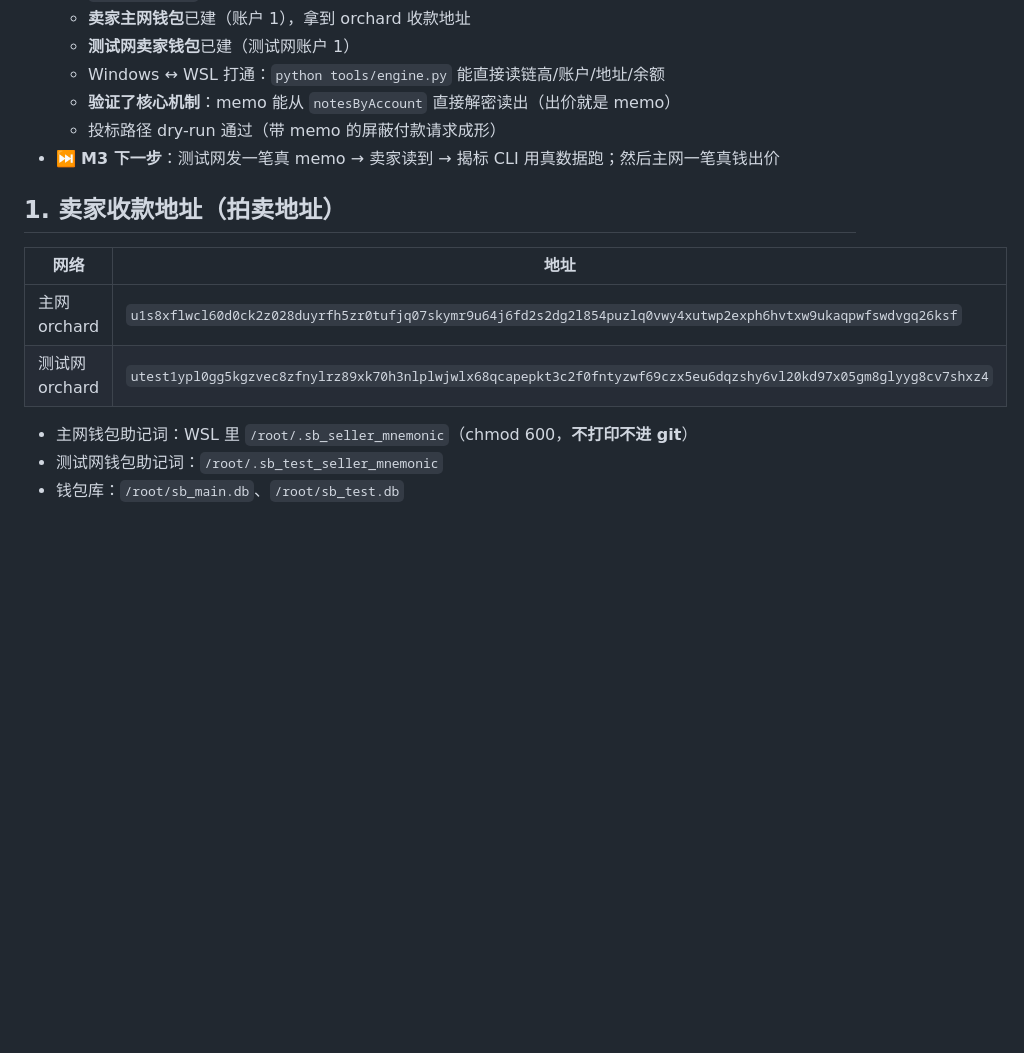
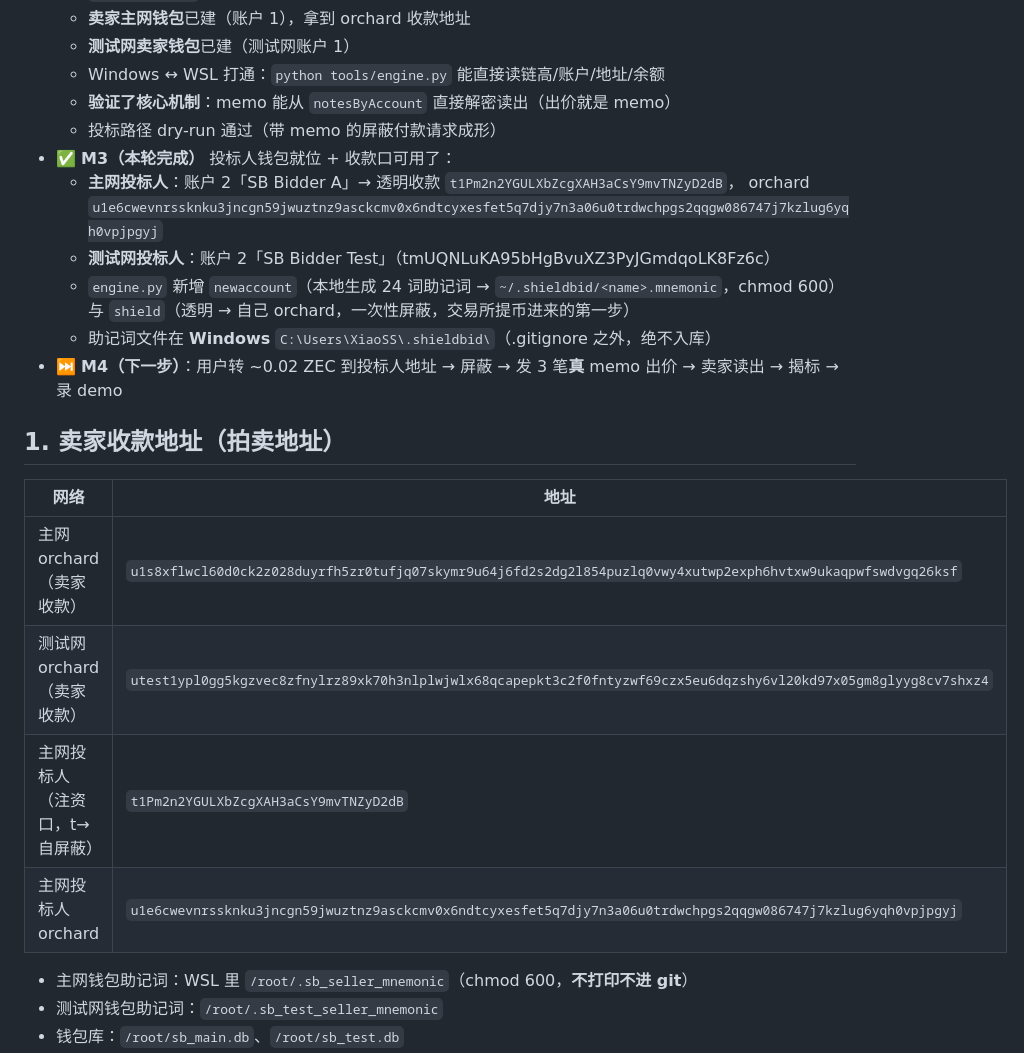
Before and after one commit to Jacksoxx/shieldbid, a Markdown page: HANDOFF.md, the part around the change. Rendered like a GitHub page; blank space fills up the shorter version.

Commit message:
HANDOFF: M3 done (bidder wallets, newaccount/shield), M4 = fund bidder -> real memo bids

```diff
--- a/HANDOFF.md
+++ b/HANDOFF.md
@@ -14,14 +14,23 @@
   - Windows ↔ WSL 打通：`python tools/engine.py` 能直接读链高/账户/地址/余额
   - **验证了核心机制**：memo 能从 `notesByAccount` 直接解密读出（出价就是 memo）
   - 投标路径 dry-run 通过（带 memo 的屏蔽付款请求成形）
-- ⏭️ **M3 下一步**：测试网发一笔真 memo → 卖家读到 → 揭标 CLI 用真数据跑；然后主网一笔真钱出价
+- ✅ **M3（本轮完成）** 投标人钱包就位 + 收款口可用了：
+  - **主网投标人**：账户 2「SB Bidder A」→ 透明收款 `t1Pm2n2YGULXbZcgXAH3aCsY9mvTNZyD2dB`，
+    orchard `u1e6cwevnrssknku3jncgn59jwuztnz9asckcmv0x6ndtcyxesfet5q7djy7n3a06u0trdwchpgs2qqgw086747j7kzlug6yqh0vpjpgyj`
+  - **测试网投标人**：账户 2「SB Bidder Test」（tmUQNLuKA95bHgBvuXZ3PyJGmdqoLK8Fz6c）
+  - `engine.py` 新增 `newaccount`（本地生成 24 词助记词 → `~/.shieldbid/<name>.mnemonic`，chmod 600）
+    与 `shield`（透明 → 自己 orchard，一次性屏蔽，交易所提币进来的第一步）
+  - 助记词文件在 **Windows** `C:\Users\XiaoSS\.shieldbid\`（.gitignore 之外，绝不入库）
+- ⏭️ **M4（下一步）**：用户转 ~0.02 ZEC 到投标人地址 → 屏蔽 → 发 3 笔**真** memo 出价 → 卖家读出 → 揭标 → 录 demo
 
 ## 1. 卖家收款地址（拍卖地址）
 
 | 网络 | 地址 |
 |---|---|
-| 主网 orchard | `u1s8xflwcl60d0ck2z028duyrfh5zr0tufjq07skymr9u64j6fd2s2dg2l854puzlq0vwy4xutwp2exph6hvtxw9ukaqpwfswdvgq26ksf` |
-| 测试网 orchard | `utest1ypl0gg5kgzvec8zfnylrz89xk70h3nlplwjwlx68qcapepkt3c2f0fntyzwf69czx5eu6dqzshy6vl20kd97x05gm8glyyg8cv7shxz4` |
+| 主网 orchard（卖家收款） | `u1s8xflwcl60d0ck2z028duyrfh5zr0tufjq07skymr9u64j6fd2s2dg2l854puzlq0vwy4xutwp2exph6hvtxw9ukaqpwfswdvgq26ksf` |
+| 测试网 orchard（卖家收款） | `utest1ypl0gg5kgzvec8zfnylrz89xk70h3nlplwjwlx68qcapepkt3c2f0fntyzwf69czx5eu6dqzshy6vl20kd97x05gm8glyyg8cv7shxz4` |
+| 主网投标人（注资口，t→自屏蔽） | `t1Pm2n2YGULXbZcgXAH3aCsY9mvTNZyD2dB` |
+| 主网投标人 orchard | `u1e6cwevnrssknku3jncgn59jwuztnz9asckcmv0x6ndtcyxesfet5q7djy7n3a06u0trdwchpgs2qqgw086747j7kzlug6yqh0vpjpgyj` |
 
 - 主网钱包助记词：WSL 里 `/root/.sb_seller_mnemonic`（chmod 600，**不打印不进 git**）
 - 测试网钱包助记词：`/root/.sb_test_seller_mnemonic`
```
